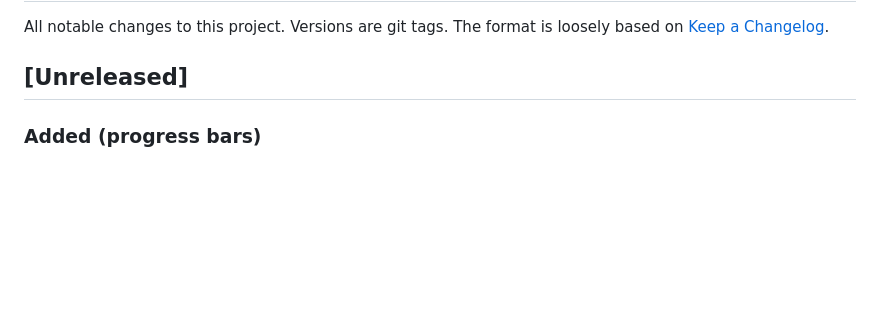
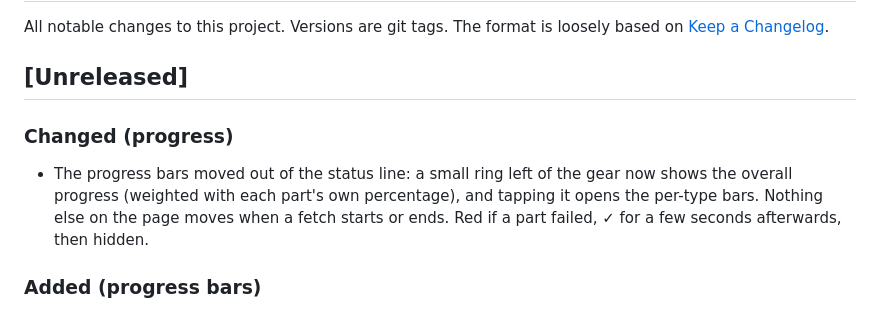
Before and after one commit to abager/family-planner, a Markdown page: CHANGELOG.md, the part around the change. GitHub-like rendering; blank space fills up the shorter version.

```diff
--- a/CHANGELOG.md
+++ b/CHANGELOG.md
@@ -4,6 +4,11 @@ All notable changes to this project. Versions are git tags. The format is loosel
 [Keep a Changelog](https://keepachangelog.com/).
 
 ## [Unreleased]
+
+### Changed (progress)
+- The progress bars moved out of the status line: a small ring left of the gear now shows the overall progress
+  (weighted with each part's own percentage), and tapping it opens the per-type bars. Nothing else on the page
+  moves when a fetch starts or ends. Red if a part failed, ✓ for a few seconds afterwards, then hidden.
 
 ### Added (progress bars)
 - While the server fetches, the status line shows one compact progress bar per data type instead of the spinning
```
Also changed, not shown: CLAUDE.md (+11 -5 lines), README.md (+1 -1 lines).
